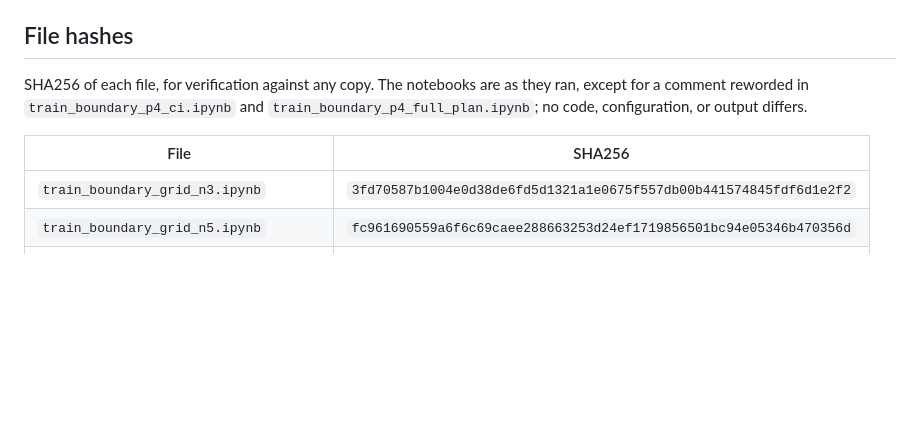
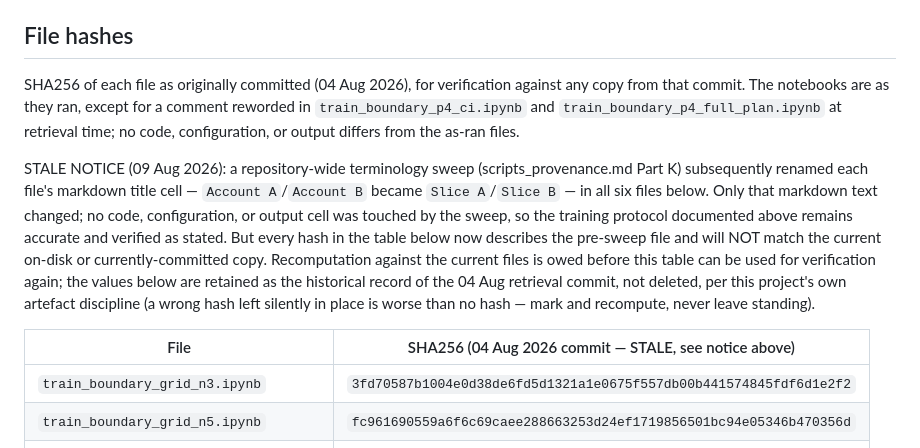
Before and after one commit to AdiMendelowitz/ci-cd-patchtst, a Markdown page: notebooks/original/README_notebooks_original.md, the part around the change. Drawn GitHub-style; blank space fills up the shorter version.

Commit message:
Rename notebooks/original/README.md, add STALE NOTICE for post-sweep hash table

```diff
--- a/notebooks/original/README.md
+++ b/notebooks/original/README_notebooks_original.md
@@ -46,12 +46,27 @@ retrain their experiments on that platform.
 
 ## File hashes
 
-SHA256 of each file, for verification against any copy. The notebooks are as
-they ran, except for a comment reworded in `train_boundary_p4_ci.ipynb` and
-`train_boundary_p4_full_plan.ipynb`; no code, configuration, or output
-differs.
+SHA256 of each file as originally committed (04 Aug 2026), for verification
+against any copy from that commit. The notebooks are as they ran, except
+for a comment reworded in `train_boundary_p4_ci.ipynb` and
+`train_boundary_p4_full_plan.ipynb` at retrieval time; no code,
+configuration, or output differs from the as-ran files.
 
-| File | SHA256 |
+STALE NOTICE (09 Aug 2026): a repository-wide terminology sweep
+(scripts_provenance.md Part K) subsequently renamed each file's markdown
+title cell — `Account A`/`Account B` became `Slice A`/`Slice B` — in all
+six files below. Only that markdown text changed; no code, configuration,
+or output cell was touched by the sweep, so the training protocol
+documented above remains accurate and verified as stated. But every hash
+in the table below now describes the pre-sweep file and will NOT match
+the current on-disk or currently-committed copy. Recomputation against
+the current files is owed before this table can be used for verification
+again; the values below are retained as the historical record of the
+04 Aug retrieval commit, not deleted, per this project's own artefact
+discipline (a wrong hash left silently in place is worse than no hash —
+mark and recompute, never leave standing).
+
+| File | SHA256 (04 Aug 2026 commit — STALE, see notice above) |
 |---|---|
 | `train_boundary_grid_n3.ipynb` | `3fd70587b1004e0d38de6fd5d1321a1e0675f557db00b441574845fdf6d1e2f2` |
 | `train_boundary_grid_n5.ipynb` | `fc961690559a6f6c69caee288663253d24ef1719856501bc94e05346b470356d` |
```
